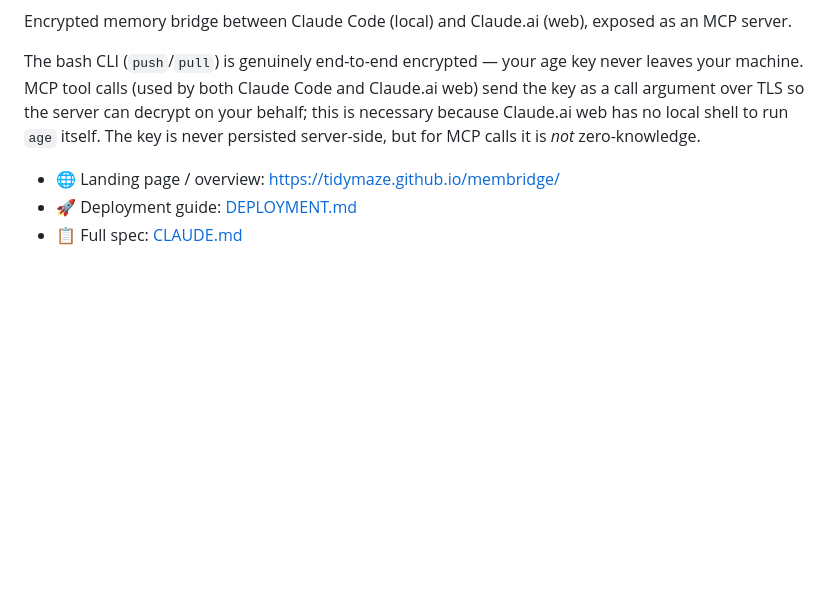
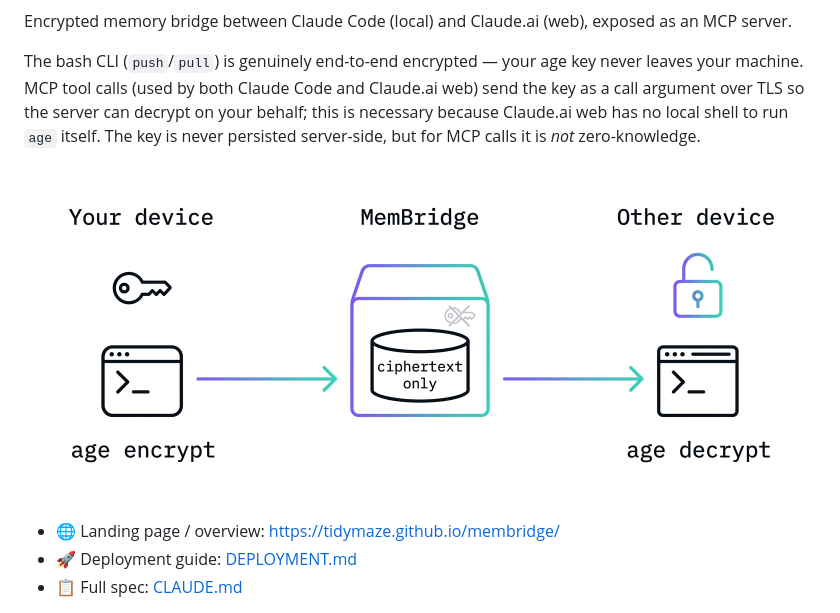
Before and after one commit to TidyMaze/membridge, a Markdown page: README.md, the part around one of its changes. Drawn GitHub-style; pictures changed too: docs/images/how-it-works-encrypt-bridge-decrypt.png (added); blank space fills up the shorter version.

```diff
--- a/README.md
+++ b/README.md
@@ -6,6 +8,8 @@ The bash CLI (`push`/`pull`) is genuinely end-to-end encrypted — your age key
 MCP tool calls (used by both Claude Code and Claude.ai web) send the key as a call argument over TLS so the
 server can decrypt on your behalf; this is necessary because Claude.ai web has no local shell to run `age`
 itself. The key is never persisted server-side, but for MCP calls it is *not* zero-knowledge.
+
+![Your device runs age encrypt, MemBridge stores ciphertext only, the other device runs age decrypt](docs/images/how-it-works-encrypt-bridge-decrypt.png)
 
 - 🌐 Landing page / overview: https://tidymaze.github.io/membridge/
 - 🚀 Deployment guide: [DEPLOYMENT.md](./DEPLOYMENT.md)
```
Also changed, not shown: other parts of README.md (+2 -0 lines), docs/images/oauth-pkce-sequence.png (added), 4 other files.
